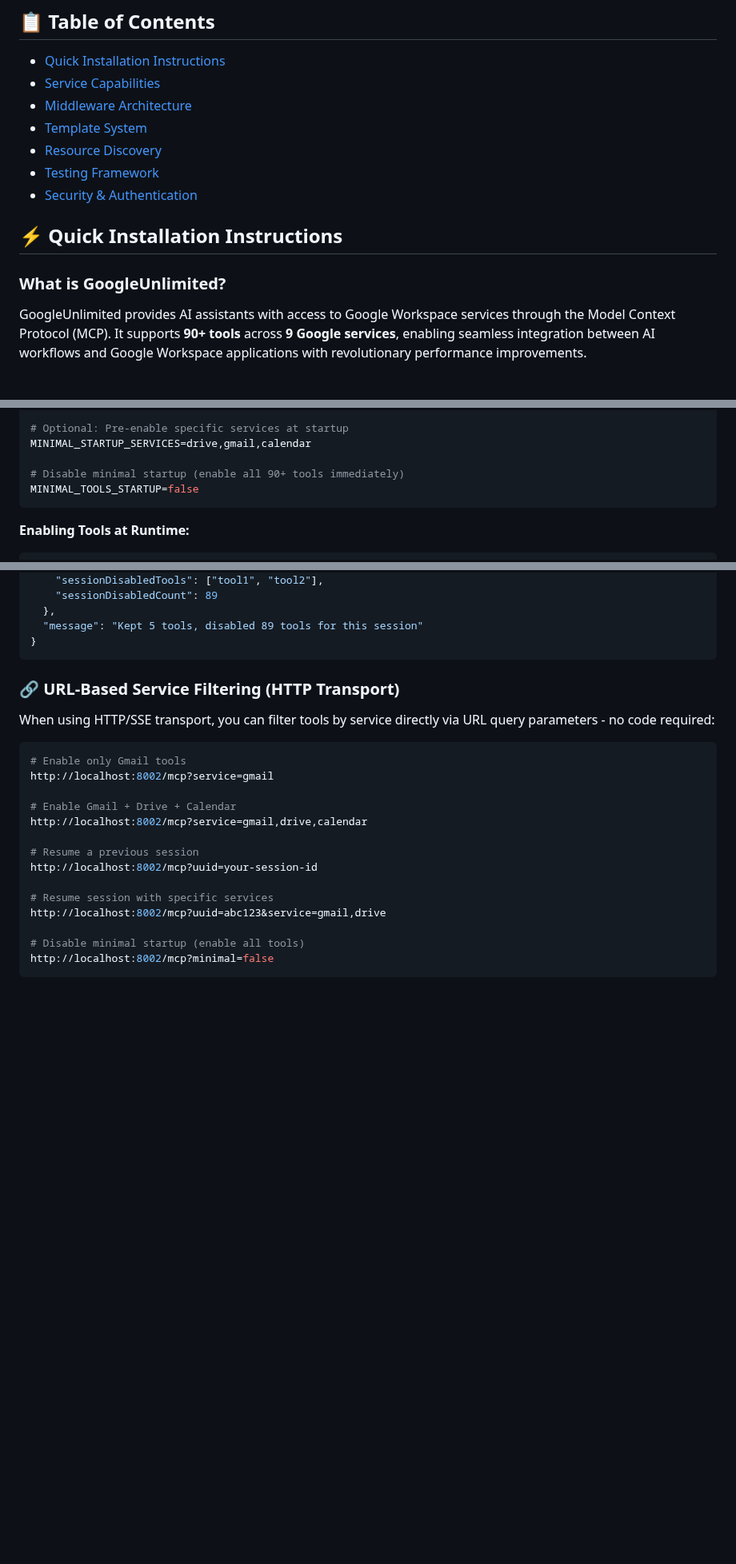
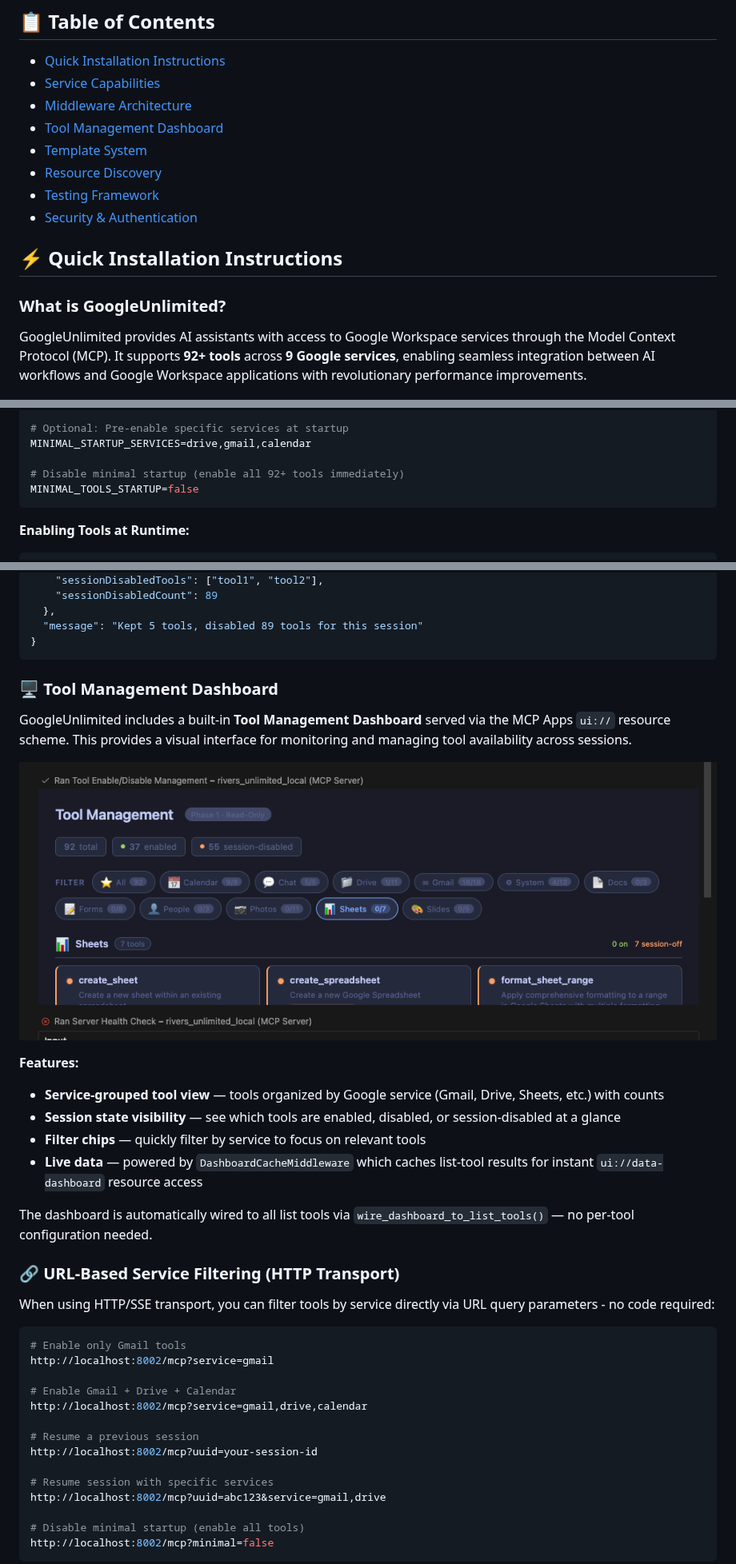
Before and after one commit to dipseth/google_workspace_fastmcp2, a Markdown page: README.md, 3 parts joined by grey strips. Shown at 80% size. GitHub-like rendering; pictures changed too: documentation/tool_ui.png (added); blank space fills up the shorter version.

````diff
--- a/README.md
+++ b/README.md
@@ -11,6 +11,7 @@
 - [Quick Installation Instructions](#-quick-installation-instructions)
 - [Service Capabilities](#-service-capabilities)
 - [Middleware Architecture](#-middleware-architecture)
+- [Tool Management Dashboard](#️-tool-management-dashboard)
 - [Template System](#-template-system)
 - [Resource Discovery](#-resource-discovery)
 - [Testing Framework](#-testing-framework)
@@ -20,7 +21,7 @@
 
 ### What is GoogleUnlimited?
 
-GoogleUnlimited provides AI assistants with access to Google Workspace services through the Model Context Protocol (MCP). It supports **90+ tools** across **9 Google services**, enabling seamless integration between AI workflows and Google Workspace applications with revolutionary performance improvements.
+GoogleUnlimited provides AI assistants with access to Google Workspace services through the Model Context Protocol (MCP). It supports **92+ tools** across **9 Google services**, enabling seamless integration between AI workflows and Google Workspace applications with revolutionary performance improvements.
 
 ![Architecture Overview](mermaid-images/architecture-overview.png)
 
@@ -256,7 +307,7 @@ MINIMAL_TOOLS_STARTUP=true
 # Optional: Pre-enable specific services at startup
 MINIMAL_STARTUP_SERVICES=drive,gmail,calendar
 
-# Disable minimal startup (enable all 90+ tools immediately)
+# Disable minimal startup (enable all 92+ tools immediately)
 MINIMAL_TOOLS_STARTUP=false
 ```
 
@@ -318,6 +369,20 @@ manage_tools(action="disable", tool_names=["send_gmail_message"], scope="global"
   "message": "Kept 5 tools, disabled 89 tools for this session"
 }
 ```
+
+### 🖥️ Tool Management Dashboard
+
+GoogleUnlimited includes a built-in **Tool Management Dashboard** served via the MCP Apps `ui://` resource scheme. This provides a visual interface for monitoring and managing tool availability across sessions.
+
+![Tool Management Dashboard](documentation/tool_ui.png)
+
+**Features:**
+- **Service-grouped tool view** — tools organized by Google service (Gmail, Drive, Sheets, etc.) with counts
+- **Session state visibility** — see which tools are enabled, disabled, or session-disabled at a glance
+- **Filter chips** — quickly filter by service to focus on relevant tools
+- **Live data** — powered by `DashboardCacheMiddleware` which caches list-tool results for instant `ui://data-dashboard` resource access
+
+The dashboard is automatically wired to all list tools via `wire_dashboard_to_list_tools()` — no per-tool configuration needed.
 
 ### 🔗 URL-Based Service Filtering (HTTP Transport)
 
````
Also changed, not shown: other parts of README.md (+141 -60 lines).
